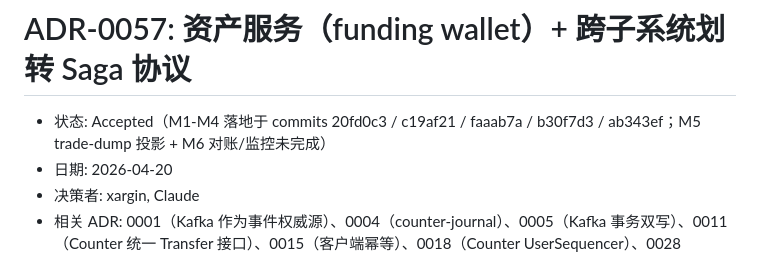
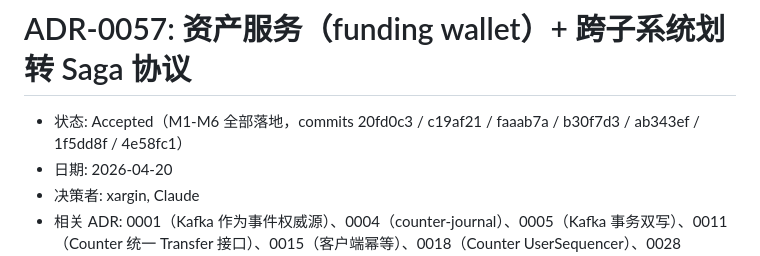
Before and after one commit to cch123/opentrade, a Markdown page: docs/adr/0057-asset-service-and-transfer-saga.md, the part around the change. Drawn GitHub-style.

Commit message:
docs(adr): ADR-0057 status — all milestones M1-M6 landed
M5 (trade-dump projection) and M6 (telemetry + reconciler + /metrics)
are in, so the "未完成" note is stale. Point the status line at the
full commit chain ab343ef → 1f5dd8f → 4e58fc1 so future readers can
walk the rollout end-to-end.

Co-Authored-By: Claude Opus 4.7 (1M context) <noreply@anthropic.com>

```diff
--- a/docs/adr/0057-asset-service-and-transfer-saga.md
+++ b/docs/adr/0057-asset-service-and-transfer-saga.md
@@ -1,6 +1,6 @@
 # ADR-0057: 资产服务（funding wallet）+ 跨子系统划转 Saga 协议
 
-- 状态: Accepted（M1-M4 落地于 commits 20fd0c3 / c19af21 / faaab7a / b30f7d3 / ab343ef；M5 trade-dump 投影 + M6 对账/监控未完成）
+- 状态: Accepted（M1-M6 全部落地，commits 20fd0c3 / c19af21 / faaab7a / b30f7d3 / ab343ef / 1f5dd8f / 4e58fc1）
 - 日期: 2026-04-20
 - 决策者: xargin, Claude
 - 相关 ADR: 0001（Kafka 作为事件权威源）、0004（counter-journal）、0005（Kafka 事务双写）、0011（Counter 统一 Transfer 接口）、0015（客户端幂等）、0018（Counter UserSequencer）、0028（trade-dump 投影）、0046（History 只读网关）、0048（双层 version）、0049（snapshot protobuf）
```
